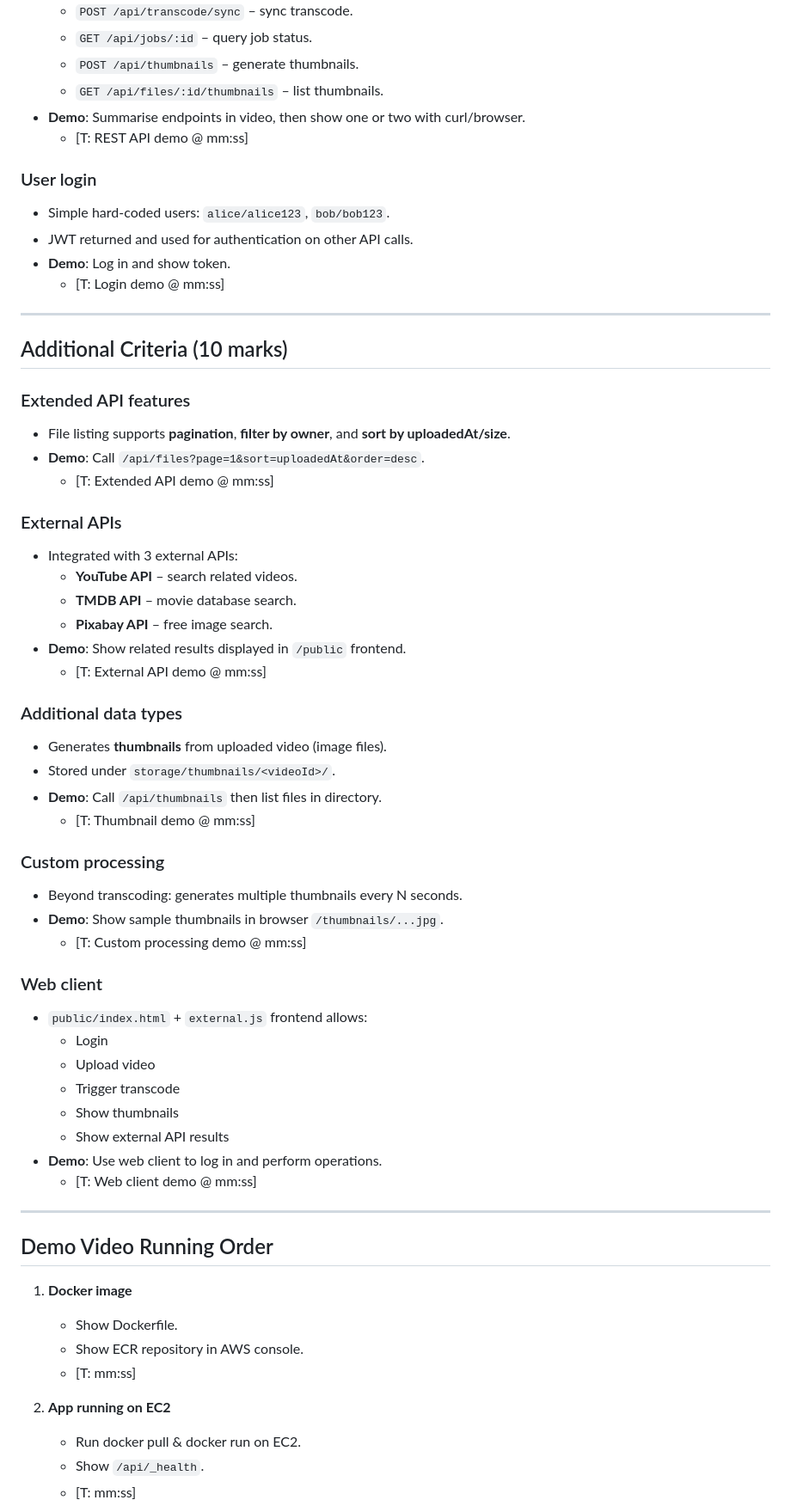
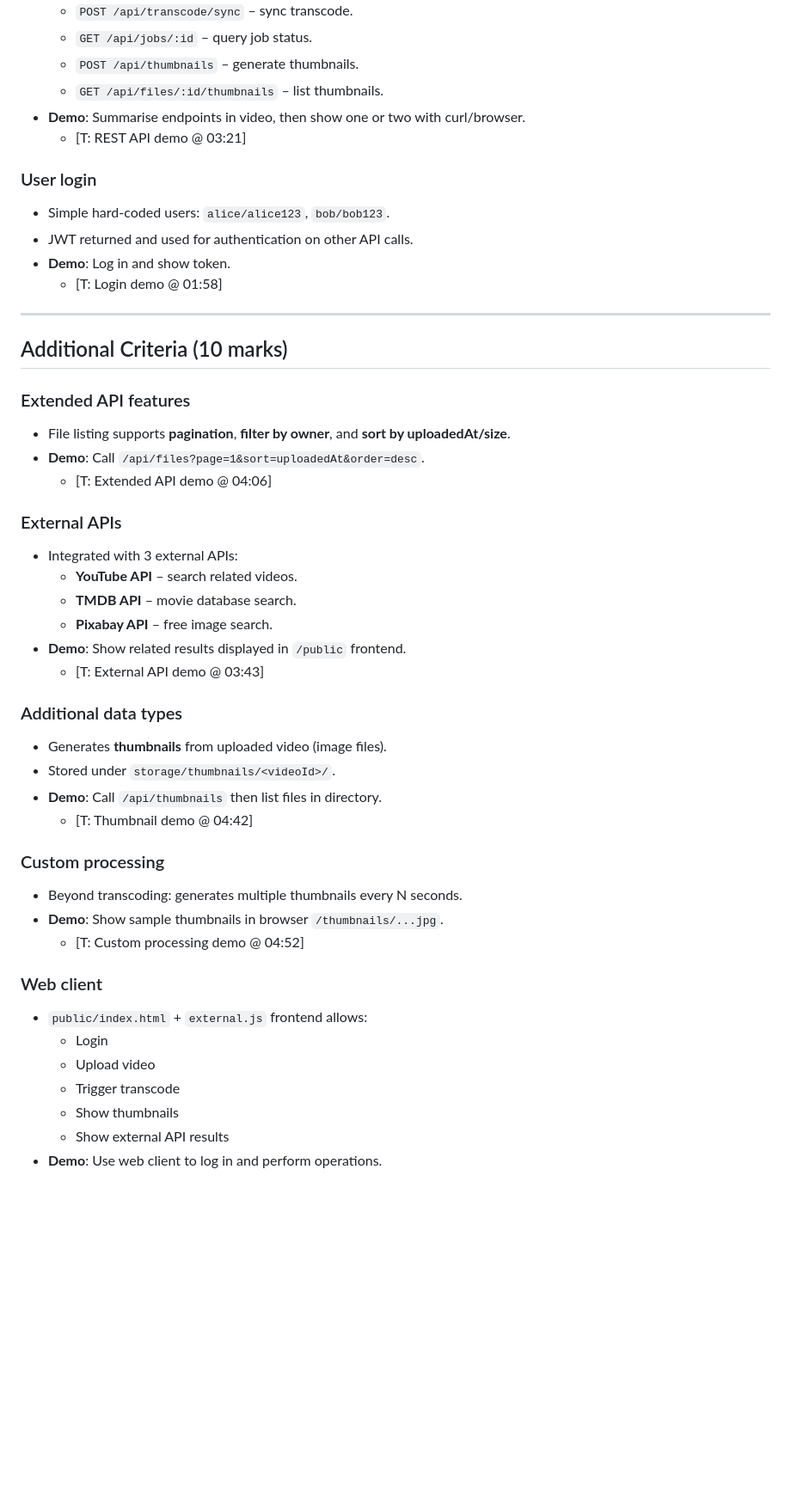
Before and after one commit to PlasticLengCai/432base, a Markdown page: A1_response_to_criteria.md, the part around one of its changes. Shown at 86% size. Drawn GitHub-style; blank space fills up the shorter version.

```diff
--- a/A1_response_to_criteria.md
+++ b/A1_response_to_criteria.md
@@ -49,13 +49,13 @@ Assignment 1 - REST API Project - Response to Criteria
   - `POST /api/thumbnails` – generate thumbnails.
   - `GET /api/files/:id/thumbnails` – list thumbnails.
 - **Demo**: Summarise endpoints in video, then show one or two with curl/browser.
-  - [T: REST API demo @ mm:ss]
+  - [T: REST API demo @ 03:21]
 
 ### User login
 - Simple hard-coded users: `alice/alice123`, `bob/bob123`.
 - JWT returned and used for authentication on other API calls.
 - **Demo**: Log in and show token.
-  - [T: Login demo @ mm:ss]
+  - [T: Login demo @ 01:58]
 
 ---
 
@@ -64,7 +64,7 @@ Assignment 1 - REST API Project - Response to Criteria
 ### Extended API features
 - File listing supports **pagination**, **filter by owner**, and **sort by uploadedAt/size**.
 - **Demo**: Call `/api/files?page=1&sort=uploadedAt&order=desc`.
-  - [T: Extended API demo @ mm:ss]
+  - [T: Extended API demo @ 04:06]
 
 ### External APIs
 - Integrated with 3 external APIs:
@@ -72,18 +72,18 @@ Assignment 1 - REST API Project - Response to Criteria
   - **TMDB API** – movie database search.
   - **Pixabay API** – free image search.
 - **Demo**: Show related results displayed in `/public` frontend.
-  - [T: External API demo @ mm:ss]
+  - [T: External API demo @ 03:43]
 
 ### Additional data types
 - Generates **thumbnails** from uploaded video (image files).
 - Stored under `storage/thumbnails/<videoId>/`.
 - **Demo**: Call `/api/thumbnails` then list files in directory.
-  - [T: Thumbnail demo @ mm:ss]
+  - [T: Thumbnail demo @ 04:42]
 
 ### Custom processing
 - Beyond transcoding: generates multiple thumbnails every N seconds.
 - **Demo**: Show sample thumbnails in browser `/thumbnails/...jpg`.
-  - [T: Custom processing demo @ mm:ss]
+  - [T: Custom processing demo @ 04:52]
 
 ### Web client
 - `public/index.html` + `external.js` frontend allows:
@@ -93,19 +93,3 @@ Assignment 1 - REST API Project - Response to Criteria
   - Show thumbnails
   - Show external API results
 - **Demo**: Use web client to log in and perform operations.
-  - [T: Web client demo @ mm:ss]
-
----
-
-## Demo Video Running Order
-
-1. **Docker image**
-   - Show Dockerfile.
-   - Show ECR repository in AWS console.
-   - [T: mm:ss]
-
-2. **App running on EC2**
-   - Run docker pull & docker run on EC2.
-   - Show `/api/_health`.
-   - [T: mm:ss]
-
```
Also changed, not shown: other parts of A1_response_to_criteria.md (+6 -23 lines).
